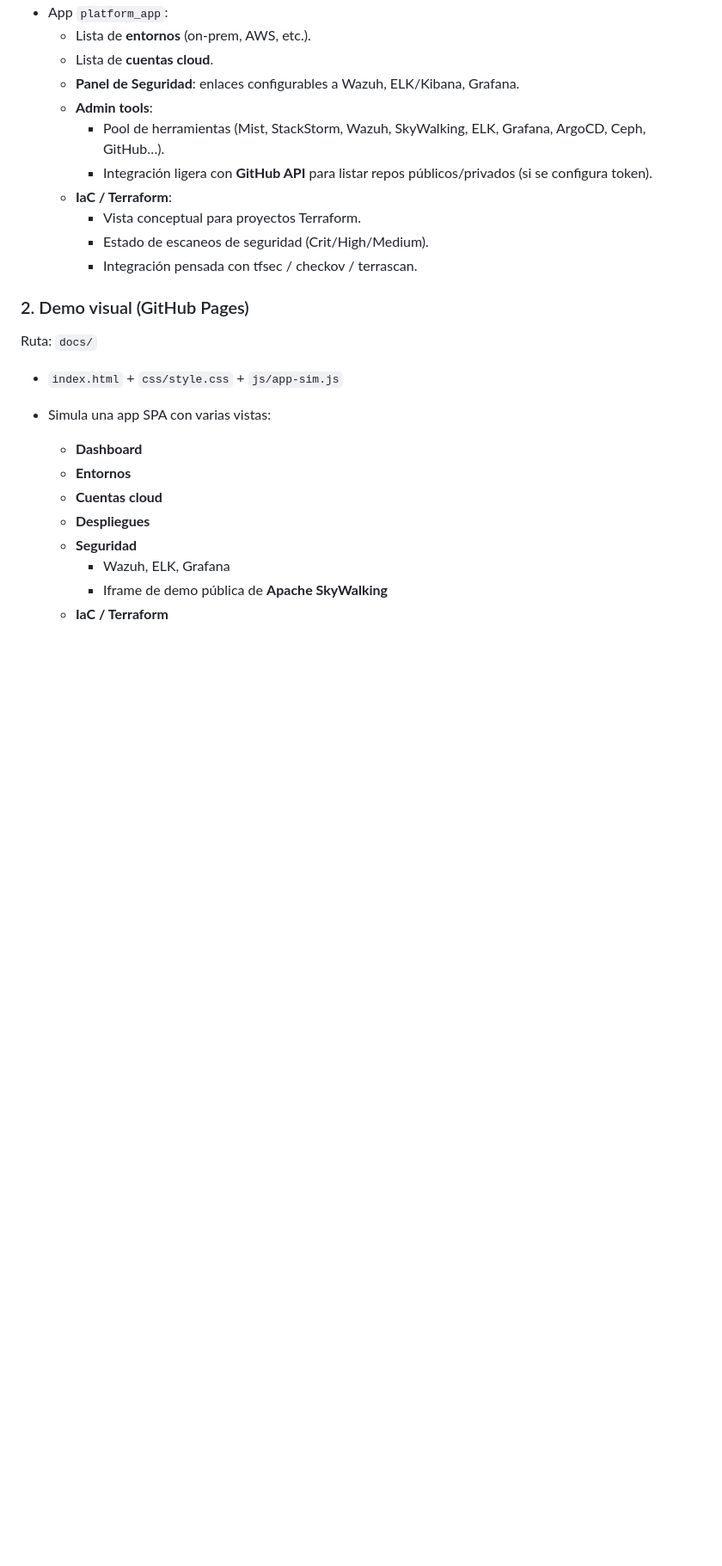
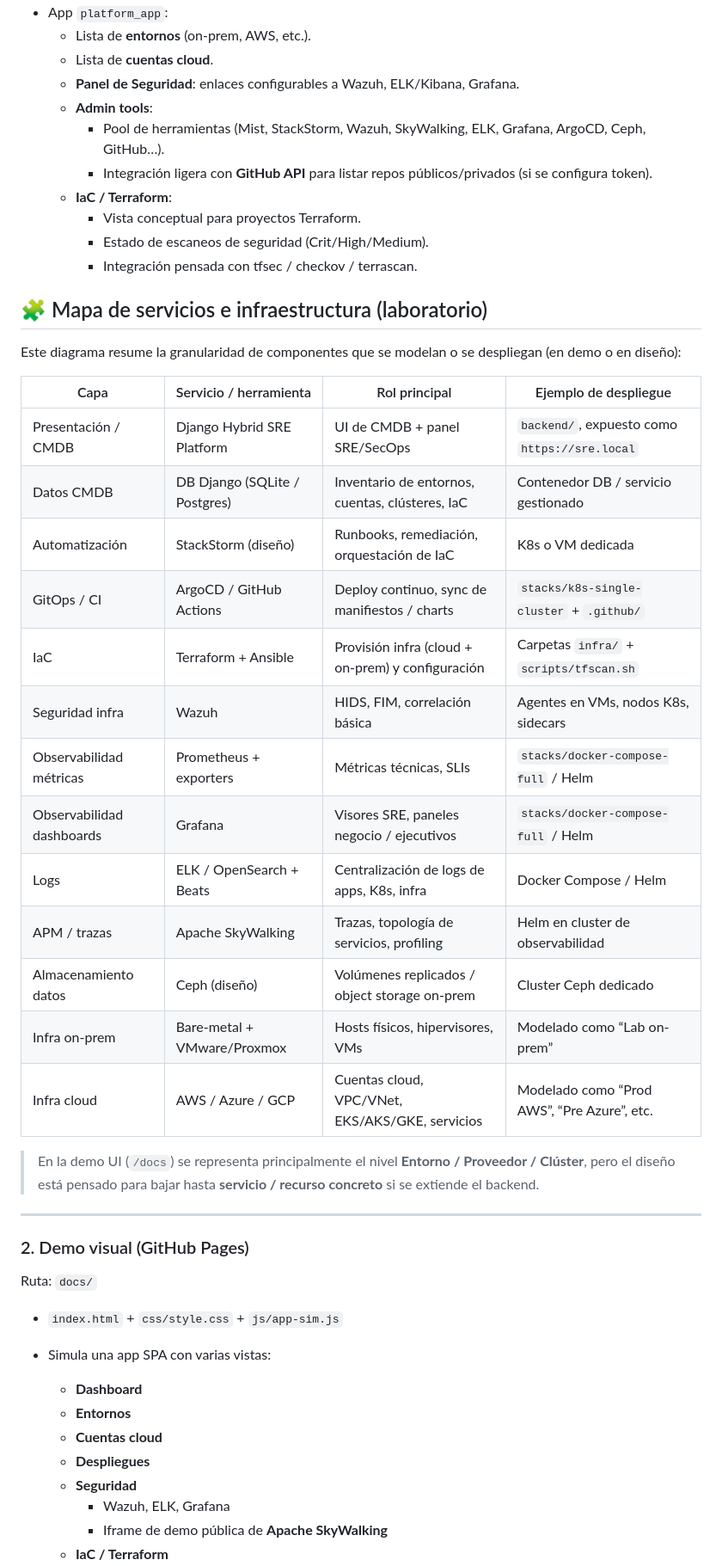
Before and after one commit to JCazorla90/hybrid-sre-platform, a Markdown page: README.md, the part around one of its changes. Shown at 86% size. Drawn GitHub-style; blank space fills up the shorter version.

```diff
--- a/README.md
+++ b/README.md
@@ -59,6 +54,31 @@ Ruta: `backend/`
     - Estado de escaneos de seguridad (Crit/High/Medium).
     - Integración pensada con tfsec / checkov / terrascan.
 
+## 🧩 Mapa de servicios e infraestructura (laboratorio)
+
+Este diagrama resume la granularidad de componentes que se modelan o se despliegan
+(en demo o en diseño):
+
+| Capa                    | Servicio / herramienta         | Rol principal                                           | Ejemplo de despliegue                        |
+|-------------------------|--------------------------------|--------------------------------------------------------|----------------------------------------------|
+| Presentación / CMDB     | Django Hybrid SRE Platform     | UI de CMDB + panel SRE/SecOps                         | `backend/`, expuesto como `https://sre.local` |
+| Datos CMDB              | DB Django (SQLite / Postgres)  | Inventario de entornos, cuentas, clústeres, IaC       | Contenedor DB / servicio gestionado          |
+| Automatización          | StackStorm (diseño)            | Runbooks, remediación, orquestación de IaC            | K8s o VM dedicada                             |
+| GitOps / CI             | ArgoCD / GitHub Actions        | Deploy continuo, sync de manifiestos / charts         | `stacks/k8s-single-cluster` + `.github/`     |
+| IaC                     | Terraform + Ansible            | Provisión infra (cloud + on-prem) y configuración     | Carpetas `infra/` + `scripts/tfscan.sh`      |
+| Seguridad infra         | Wazuh                          | HIDS, FIM, correlación básica                         | Agentes en VMs, nodos K8s, sidecars          |
+| Observabilidad métricas | Prometheus + exporters         | Métricas técnicas, SLIs                               | `stacks/docker-compose-full` / Helm          |
+| Observabilidad dashboards | Grafana                     | Visores SRE, paneles negocio / ejecutivos             | `stacks/docker-compose-full` / Helm          |
+| Logs                    | ELK / OpenSearch + Beats       | Centralización de logs de apps, K8s, infra            | Docker Compose / Helm                        |
+| APM / trazas            | Apache SkyWalking              | Trazas, topología de servicios, profiling             | Helm en cluster de observabilidad            |
+| Almacenamiento datos    | Ceph (diseño)                  | Volúmenes replicados / object storage on-prem         | Cluster Ceph dedicado                        |
+| Infra on-prem           | Bare-metal + VMware/Proxmox    | Hosts físicos, hipervisores, VMs                      | Modelado como “Lab on-prem”                  |
+| Infra cloud             | AWS / Azure / GCP              | Cuentas cloud, VPC/VNet, EKS/AKS/GKE, servicios       | Modelado como “Prod AWS”, “Pre Azure”, etc.  |
+
+> En la demo UI (`/docs`) se representa principalmente el nivel **Entorno / Proveedor / Clúster**,
+> pero el diseño está pensado para bajar hasta **servicio / recurso concreto** si se extiende el backend.
+
+---
 ### 2. Demo visual (GitHub Pages)
 
 Ruta: `docs/`
```
Also changed, not shown: other parts of README.md (+0 -5 lines).
